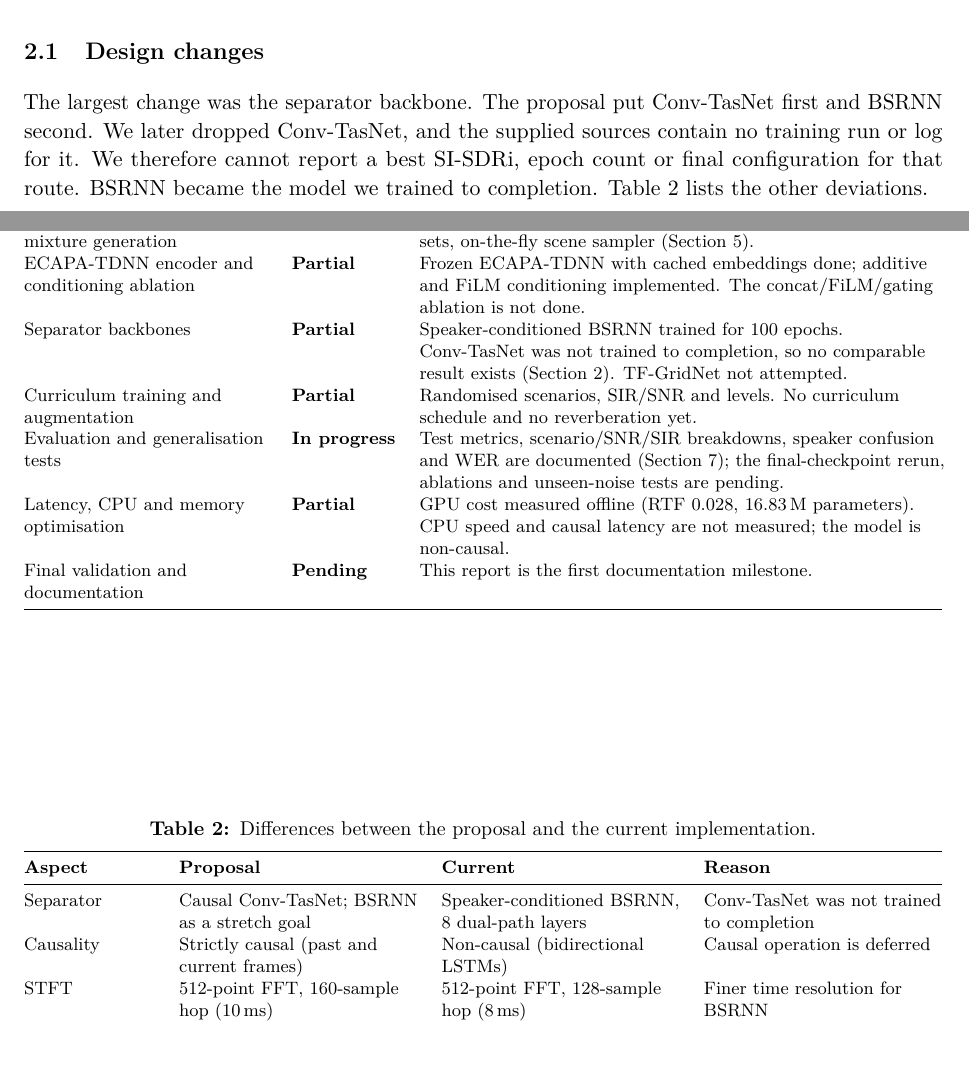
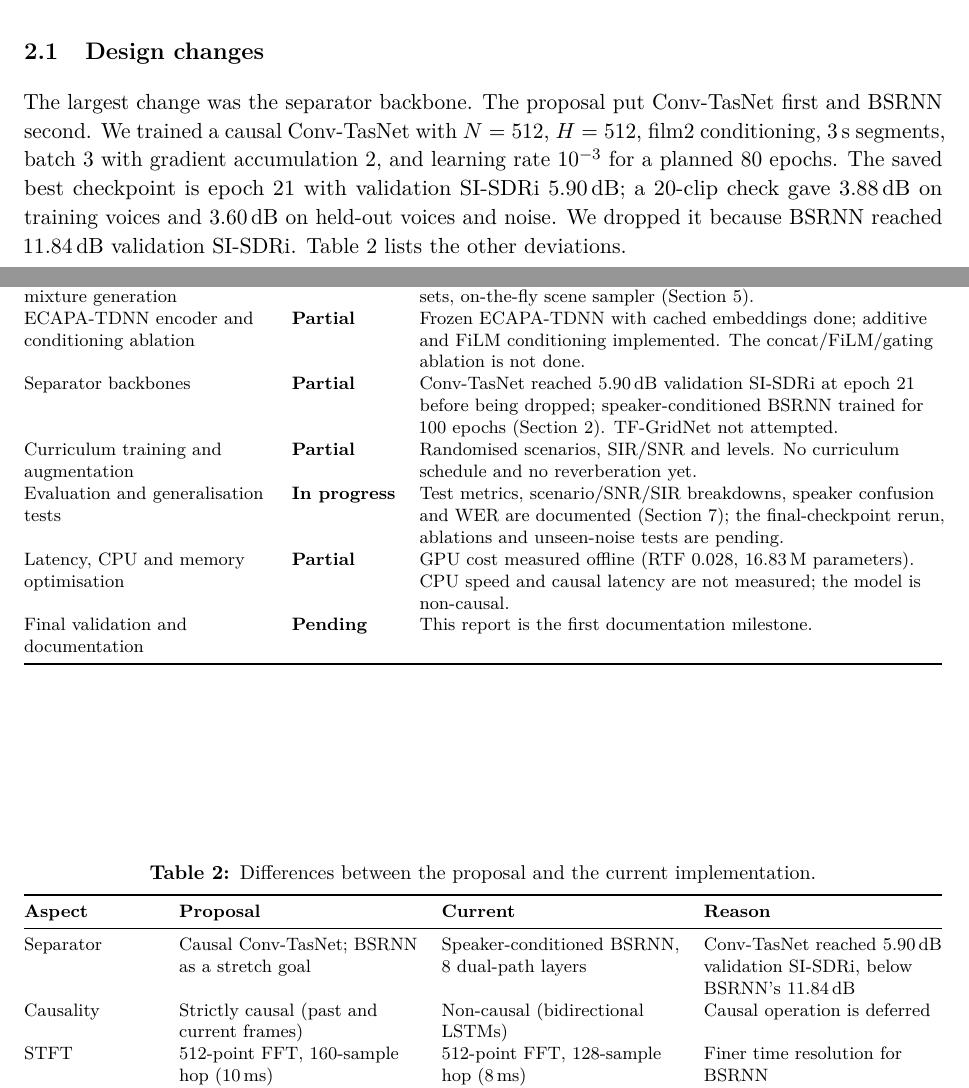
Before and after one commit to frecklehead/SIC-AI-Project, a LaTeX document (capstone-report/main.tex): two parts of pages 4 and 5 of 16, joined at a grey line, cut so that both start at the same text. Compiled offline with pdfLaTeX.

Commit message:
Add Conv-TasNet baseline results and rebuild report

```diff
--- a/capstone-report/main.tex
+++ b/capstone-report/main.tex
@@ -186,8 +186,9 @@ ECAPA-TDNN encoder and conditioning ablation & \partl &
   Frozen ECAPA-TDNN with cached embeddings done; additive and FiLM conditioning implemented.
   The concat/FiLM/gating ablation is not done.\\
 Separator backbones & \partl &
-  Speaker-conditioned BSRNN trained for 100 epochs. Conv-TasNet was not trained to completion, so
-  no comparable result exists (\Cref{sec:changes}). TF-GridNet not attempted.\\
+  Conv-TasNet reached 5.90\,dB validation \sisdri{} at epoch 21 before being dropped;
+  speaker-conditioned BSRNN trained for 100 epochs (\Cref{sec:changes}). TF-GridNet not
+  attempted.\\
 Curriculum training and augmentation & \partl &
   Randomised scenarios, SIR/SNR and levels. No curriculum schedule and no reverberation yet.\\
 Evaluation and generalisation tests & \inprog &
@@ -212,9 +213,11 @@ recording.
 
 \subsection{Design changes}
 The largest change was the separator backbone. The proposal put Conv-TasNet first and BSRNN
-second. We later dropped Conv-TasNet, and the supplied sources contain no training run or log for
-it. We therefore cannot report a best SI-SDRi, epoch count or final configuration for that route.
-BSRNN became the model we trained to completion. \Cref{tab:changes} lists the other deviations.
+second. We trained a causal Conv-TasNet with $N=512$, $H=512$, film2 conditioning, 3\,s segments,
+batch 3 with gradient accumulation 2, and learning rate $10^{-3}$ for a planned 80 epochs. The
+saved best checkpoint is epoch~21 with validation \sisdri{} 5.90\,dB; a 20-clip check gave
+3.88\,dB on training voices and 3.60\,dB on held-out voices and noise. We dropped it because
+BSRNN reached 11.84\,dB validation \sisdri{}. \Cref{tab:changes} lists the other deviations.
 
 \begin{table}[htbp]
 \centering\footnotesize
@@ -224,7 +227,7 @@ BSRNN became the model we trained to completion. \Cref{tab:changes} lists the ot
 \toprule
 \textbf{Aspect} & \textbf{Proposal} & \textbf{Current} & \textbf{Reason}\\
 \midrule
-Separator & Causal Conv-TasNet; BSRNN as a stretch goal & Speaker-conditioned BSRNN, 8 dual-path layers & Conv-TasNet was not trained to completion\\
+Separator & Causal Conv-TasNet; BSRNN as a stretch goal & Speaker-conditioned BSRNN, 8 dual-path layers & Conv-TasNet reached 5.90\,dB validation \sisdri, below BSRNN's 11.84\,dB\\
 Causality & Strictly causal (past and current frames) & Non-causal (bidirectional LSTMs) & Causal operation is deferred\\
 STFT & 512-point FFT, 160-sample hop (10\,ms) & 512-point FFT, 128-sample hop (8\,ms) & Finer time resolution for BSRNN\\
 Speaker encoder & ECAPA-TDNN, frozen versus fine-tuned & Frozen ECAPA-TDNN, cached embeddings & Saves GPU time and memory\\
```
Also changed, not shown: capstone-report/main.pdf, 1 other file.
